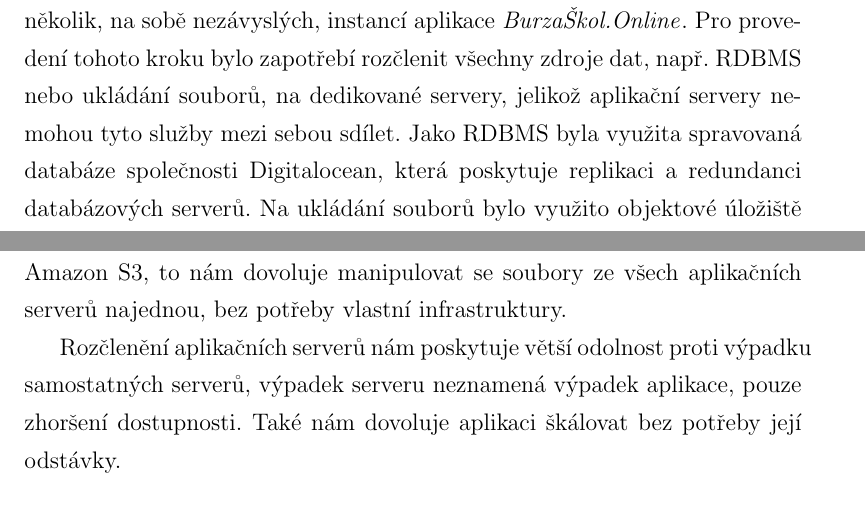
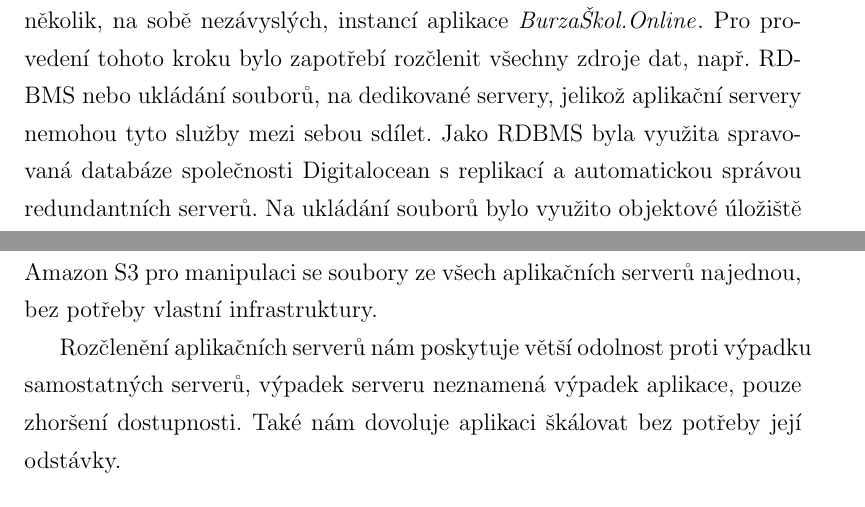
Before and after one commit to GrimirCZ/maturitni-projekt-dokumentace, a LaTeX thesis (src/text.tex, which reads src/text-08-provoz-aplikace.tex): two parts of pages 28 and 29 of 50, joined at a grey line, cut so that both start at the same text. Compiled offline with pdfLaTeX.

Commit message:
rephrased více-serverové nasazení

```diff
--- a/src/text-08-provoz-aplikace.tex
+++ b/src/text-08-provoz-aplikace.tex
@@ -22,12 +22,11 @@ To nám dovoluje provádět provizi ssl certifikátů a ssl terminaci pouze v je
 
 Jelikož \textit{gateway} poskytuje služby \hyperref[sub:load-balancing]{load-balanceru} mohlo být vytvořeno několik, na sobě nezávyslých, instancí aplikace \bso{}.
 Pro provedení tohoto kroku bylo zapotřebí rozčlenit všechny zdroje dat, např. \acrshort{rdbms} nebo ukládání souborů, na dedikované servery, jelikož aplikační servery nemohou tyto služby mezi sebou sdílet.
-Jako \acrshort{rdbms} byla využita spravovaná databáze společnosti Digitalocean, která poskytuje replikaci a redundanci databázových serverů.
-Na ukládání souborů bylo využito objektové úložiště Amazon S3, to nám dovoluje manipulovat se soubory ze všech aplikačních serverů najednou, bez potřeby vlastní infrastruktury.
+Jako \acrshort{rdbms} byla využita spravovaná databáze společnosti Digitalocean s replikací a automatickou správou redundantních serverů.
+Na ukládání souborů bylo využito objektové úložiště Amazon S3 pro manipulaci se soubory ze všech aplikačních serverů najednou, bez potřeby vlastní infrastruktury.
 
 Rozčlenění aplikačních serverů nám poskytuje větší odolnost proti výpadku samostatných serverů, výpadek serveru neznamená výpadek aplikace, pouze zhoršení dostupnosti.
 Také nám dovoluje aplikaci škálovat bez potřeby její odstávky.
-
 
 
 \subsection{Provoz aplikace}
```
